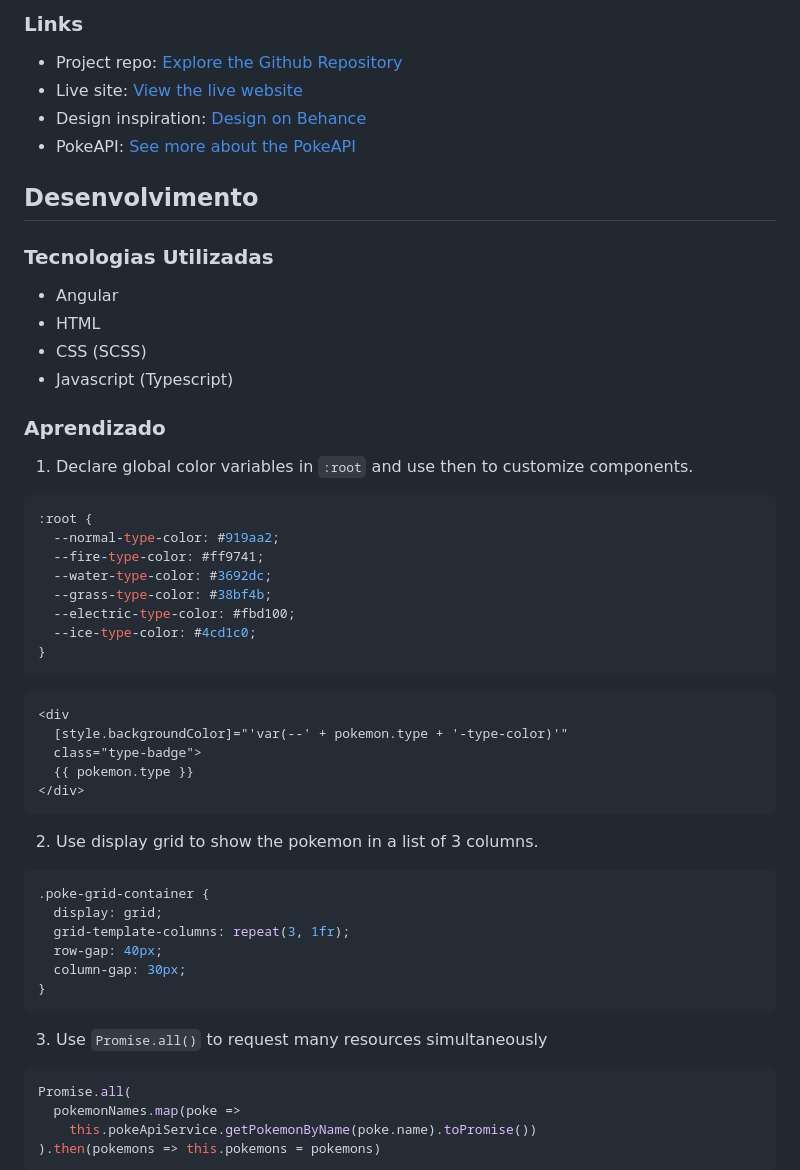
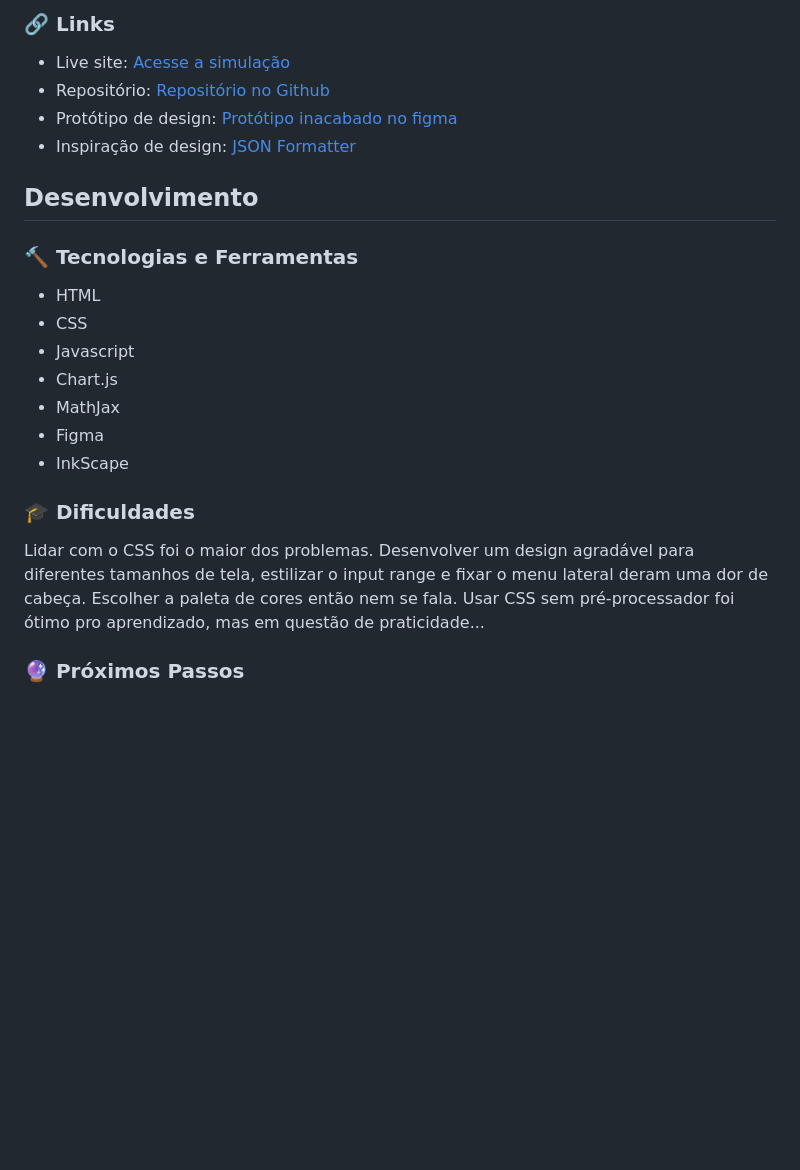
Before and after one commit to vitorp4/random-walk, a Markdown page: README.md, the part around the change printed below. Rendered like a GitHub page; blank space fills up the shorter version.

````diff
--- a/README.md
+++ b/README.md
@@ -44,58 +44,27 @@ Eevolutions <3
 
-### Links
+### 🔗 Links
 
-- Project repo: [Explore the Github Repository](vitorp4.github.io/pokedex)
-- Live site: [View the live website](vitorp4.github.io/pokedex)
-- Design inspiration: [Design on Behance](https://www.behance.net/gallery/113562309/Pokemon-Pokedex-Website-Redesign-Concept)
-- PokeAPI: [See more about the PokeAPI](https://pokeapi.co/)
+- Live site: [Acesse a simulação](vitorp4.github.io/random-walk)
+- Repositório: [Repositório no Github](vitorp4.github.io/random-walk)
+- Protótipo de design: [Protótipo inacabado no figma](https://www.figma.com/file/0DAlZkaMiXcSbp84pWthvS/random-walk?node-id=0%3A1)
+- Inspiração de design: [JSON Formatter](https://jsonformatter.curiousconcept.com/)
 
 ## Desenvolvimento
 
-### Tecnologias Utilizadas
+### 🔨 Tecnologias e Ferramentas
 
-- Angular
 - HTML
-- CSS (SCSS)
-- Javascript (Typescript)
+- CSS
+- Javascript
+- Chart.js
+- MathJax
+- Figma
+- InkScape
 
-### Aprendizado
+### 🎓 Dificuldades
 
-1. Declare global color variables in `:root` and use then to customize components.
+Lidar com o CSS foi o maior dos problemas. Desenvolver um design agradável para diferentes tamanhos de tela, estilizar o input range e fixar o menu lateral deram uma dor de cabeça. Escolher a paleta de cores então nem se fala. Usar CSS sem pré-processador foi ótimo pro aprendizado, mas em questão de praticidade...
 
-```css
-:root {
-  --normal-type-color: #919aa2;
-  --fire-type-color: #ff9741;
-  --water-type-color: #3692dc;
-  --grass-type-color: #38bf4b;
-  --electric-type-color: #fbd100;
-  --ice-type-color: #4cd1c0;
-}
-```
-```html
-<div
-  [style.backgroundColor]="'var(--' + pokemon.type + '-type-color)'"
-  class="type-badge">
-  {{ pokemon.type }}
-</div>
-```
 
-2. Use display grid to show the pokemon in a list of 3 columns.
+### 🔮 Próximos Passos
 
-```css
-.poke-grid-container {
-  display: grid;
-  grid-template-columns: repeat(3, 1fr);
-  row-gap: 40px;
-  column-gap: 30px;
-}
-```
-3. Use `Promise.all()` to request many resources simultaneously
-
-```js
-Promise.all(
-  pokemonNames.map(poke =>
-    this.pokeApiService.getPokemonByName(poke.name).toPromise())
-).then(pokemons => this.pokemons = pokemons)
-```
-
````
Also changed, not shown: other parts of README.md (+31 -66 lines), assets/screenshot1.PNG (added), assets/screenshot2.PNG (added), 1 other file.
